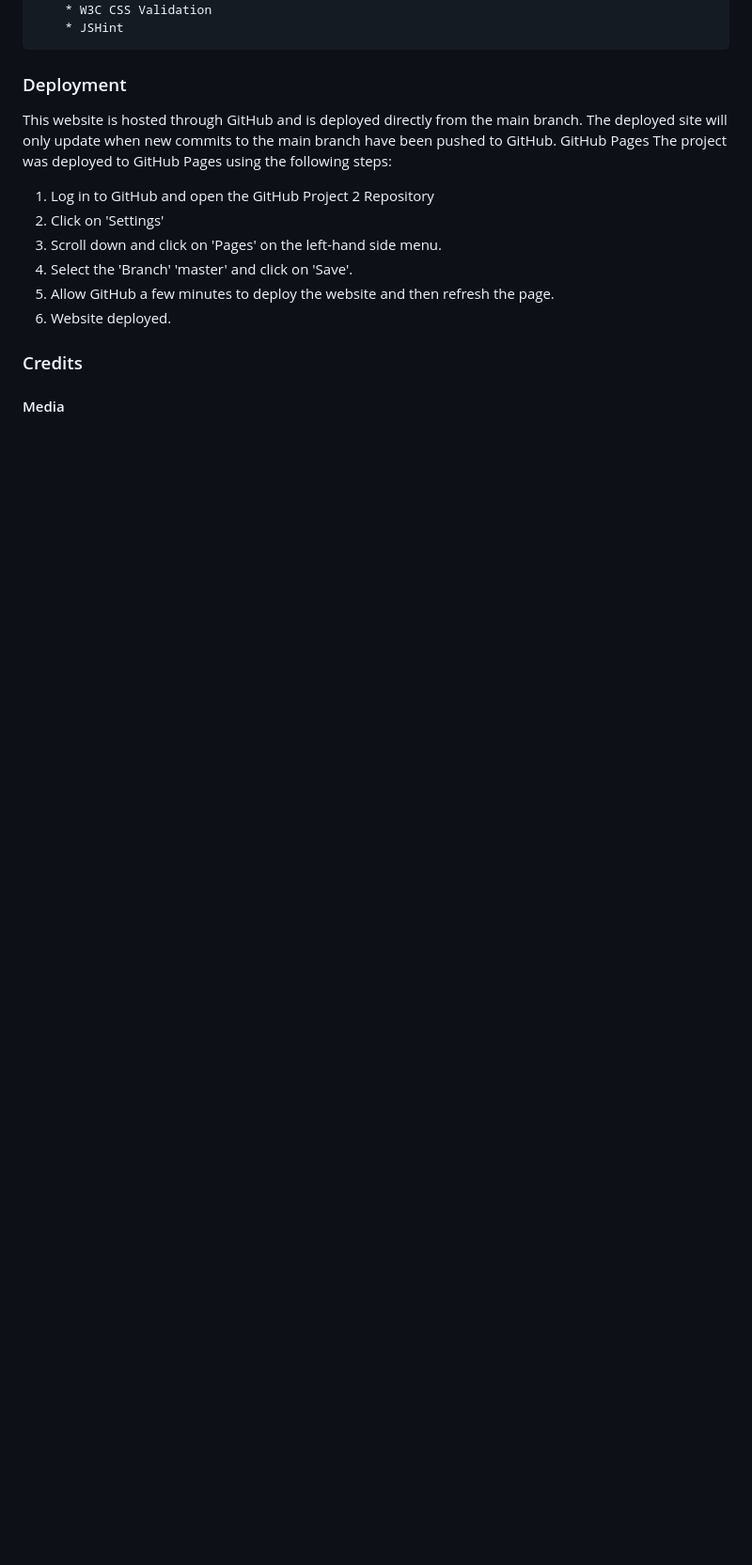
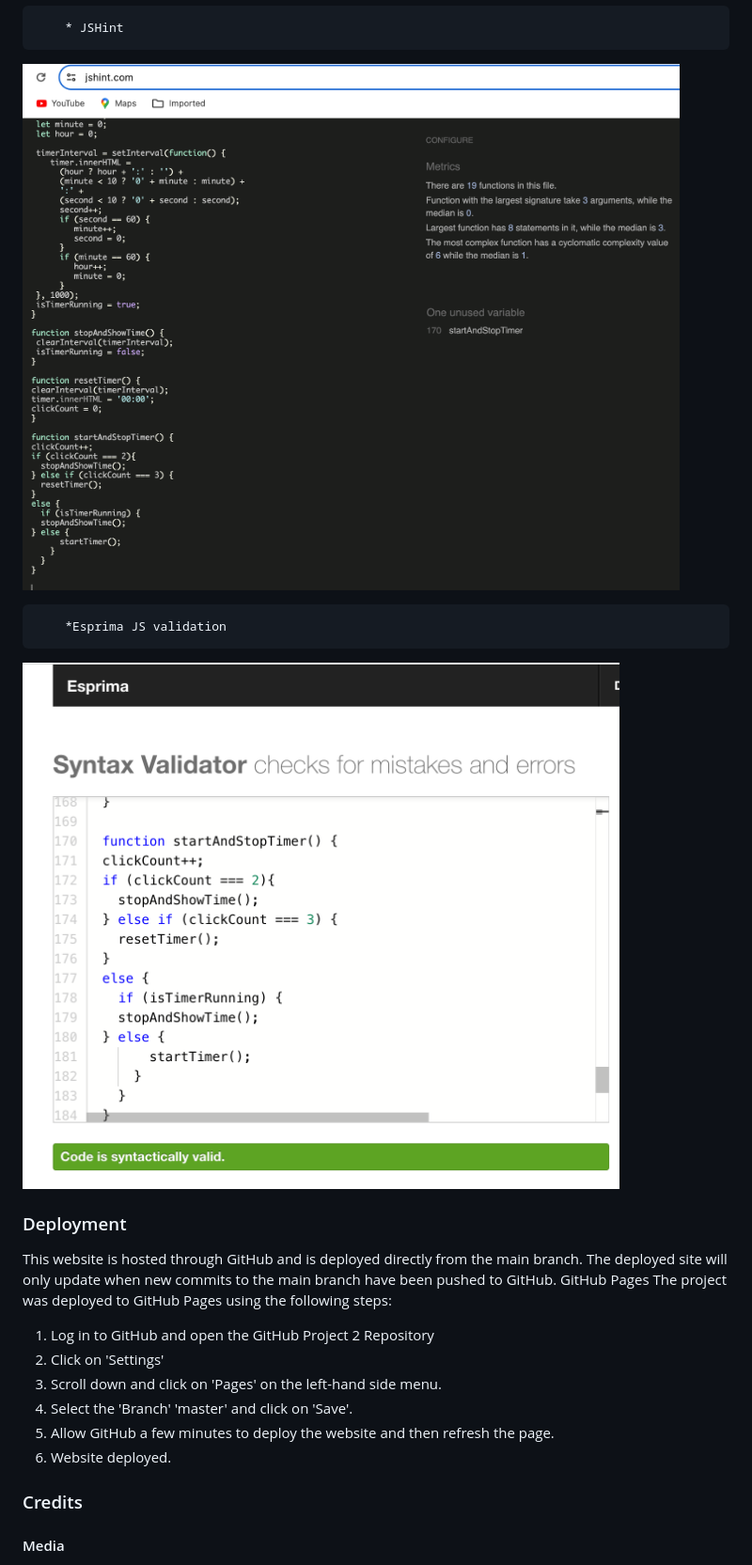
Before and after one commit to Code-Institute-Submissions/elisabethoelmann-Project2, a Markdown page: README.md, the part around the change printed below. Shown: that part at 94% size. Drawn GitHub-style; pictures changed too: assets/media/esprimajssyntaxvalidator.png (added), assets/media/jshintjsvalidation.png (added); blank space fills up the shorter version.

Commit message:
added validation results for html, css and js

```diff
--- a/README.md
+++ b/README.md
@@ -160,4 +164,8 @@ Underneath the title comes the "How to Play"  button, where the player can see t
         * JSHint
+![image](assets/media/jshintjsvalidation.png)
+
+        *Esprima JS validation
+![image](assets/media/esprimajssyntaxvalidator.png)
 
 
 ### Deployment
```
Also changed, not shown: other parts of README.md (+4 -0 lines), assets/media/w3ccssvalidation.png (added), assets/media/w3cmarkupvalidation.png (added), 3 other files.
